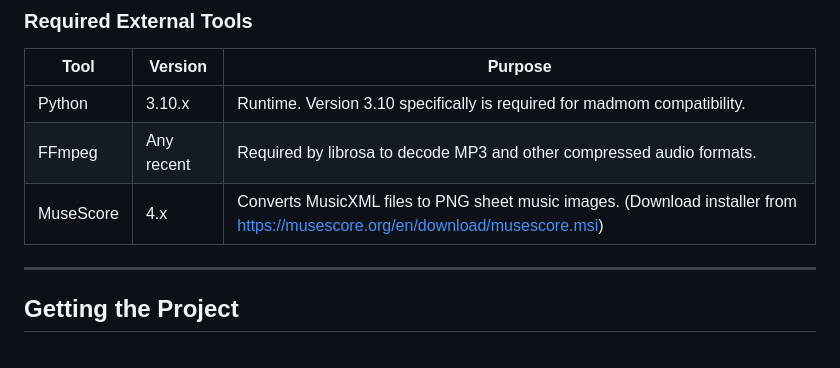
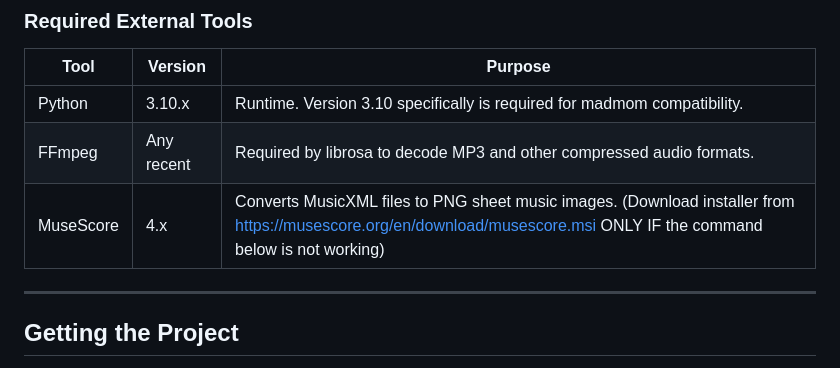
Before and after one commit to unusualcatcher/drum_ap, a Markdown page: README.md, the part around the change. Drawn GitHub-style.

```diff
--- a/README.md
+++ b/README.md
@@ -32,7 +32,7 @@ machine. The exact installation method depends on your operating system.
 |---|---|---|
 | Python | 3.10.x | Runtime. Version 3.10 specifically is required for madmom compatibility. |
 | FFmpeg | Any recent | Required by librosa to decode MP3 and other compressed audio formats. |
-| MuseScore | 4.x | Converts MusicXML files to PNG sheet music images. (Download installer from https://musescore.org/en/download/musescore.msi) |
+| MuseScore | 4.x | Converts MusicXML files to PNG sheet music images. (Download installer from https://musescore.org/en/download/musescore.msi ONLY IF the command below is not working) |
 
 ---
 
```
